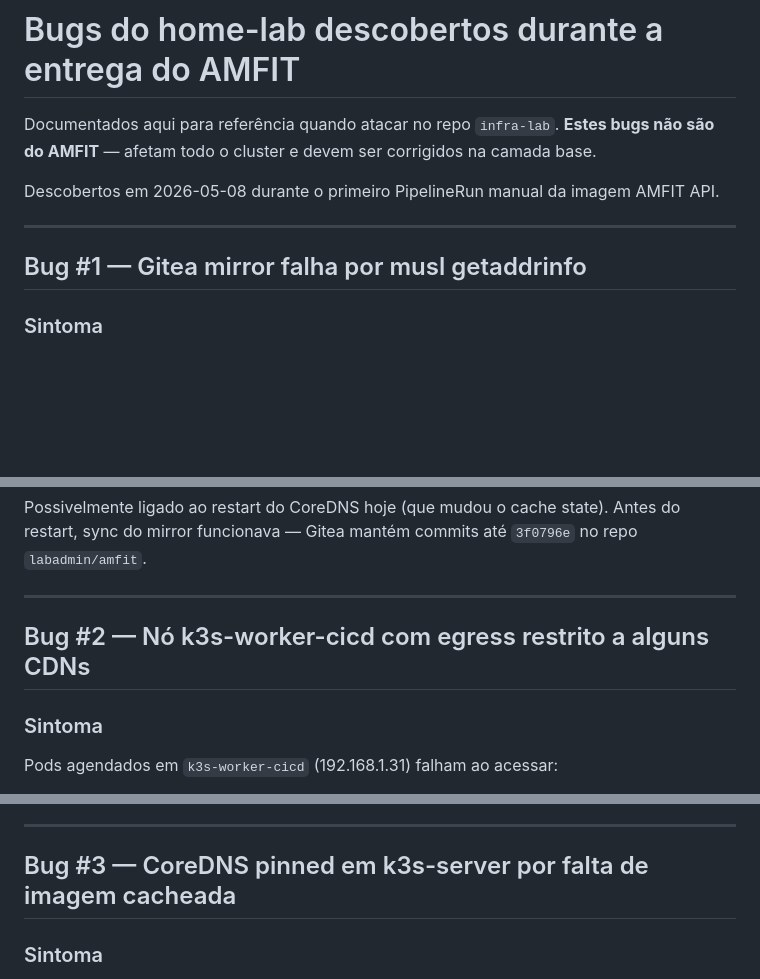
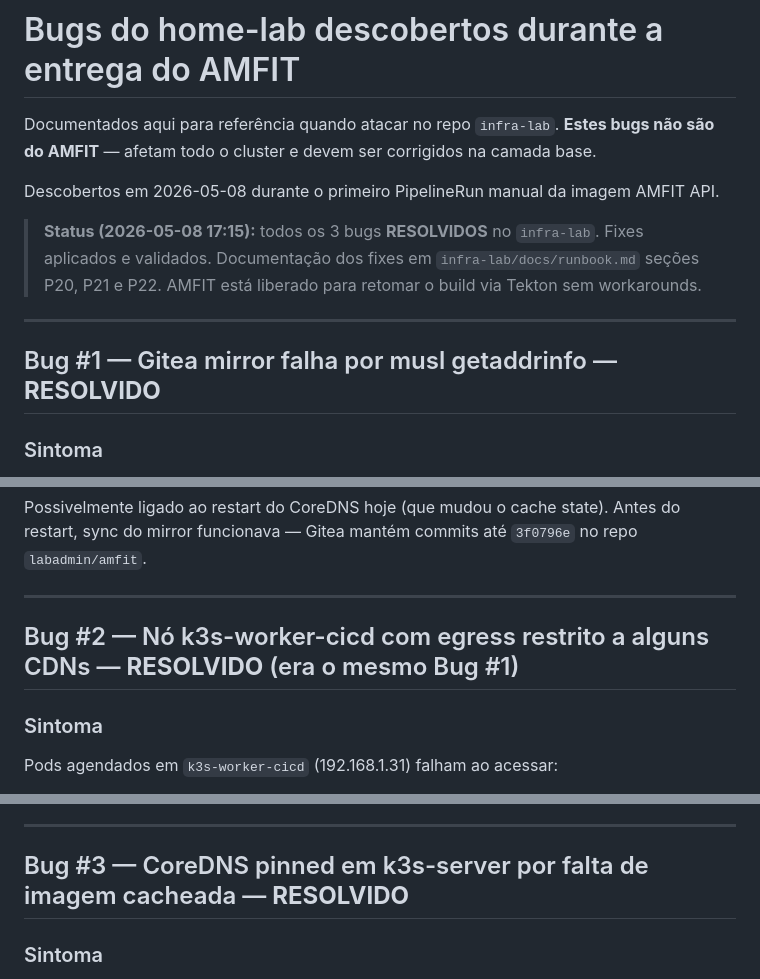
Before and after one commit to netomussauer/amfit, a Markdown page: infra/cluster/LAB-BUGS.md, 3 parts joined by grey strips. Drawn GitHub-style; blank space fills up the shorter version.

Commit message:
docs(infra): mark all 3 lab bugs as resolved
Bugs #1 (musl getaddrinfo), #2 (cicd egress, same root cause as #1) and
#3 (CoreDNS pinned) all fixed in infra-lab. AMFIT can now build via Tekton
without workarounds. See infra-lab/docs/runbook.md sections P20-P22 for fix
documentation.

Co-Authored-By: Claude Sonnet 4.6 <noreply@anthropic.com>

```diff
--- a/infra/cluster/LAB-BUGS.md
+++ b/infra/cluster/LAB-BUGS.md
@@ -7,9 +7,14 @@ camada base.
 Descobertos em 2026-05-08 durante o primeiro PipelineRun manual da imagem
 AMFIT API.
 
+> **Status (2026-05-08 17:15):** todos os 3 bugs **RESOLVIDOS** no `infra-lab`.
+> Fixes aplicados e validados. Documentação dos fixes em
+> `infra-lab/docs/runbook.md` seções P20, P21 e P22.
+> AMFIT está liberado para retomar o build via Tekton sem workarounds.
+
 ---
 
-## Bug #1 — Gitea mirror falha por musl getaddrinfo
+## Bug #1 — Gitea mirror falha por musl getaddrinfo — **RESOLVIDO**
 
 ### Sintoma
 
@@ -80,7 +85,7 @@ Antes do restart, sync do mirror funcionava — Gitea mantém commits até
 
 ---
 
-## Bug #2 — Nó k3s-worker-cicd com egress restrito a alguns CDNs
+## Bug #2 — Nó k3s-worker-cicd com egress restrito a alguns CDNs — **RESOLVIDO** (era o mesmo Bug #1)
 
 ### Sintoma
 
@@ -145,7 +150,7 @@ Corrigir o egress permitirá:
 
 ---
 
-## Bug #3 — CoreDNS pinned em k3s-server por falta de imagem cacheada
+## Bug #3 — CoreDNS pinned em k3s-server por falta de imagem cacheada — **RESOLVIDO**
 
 ### Sintoma
 
```
